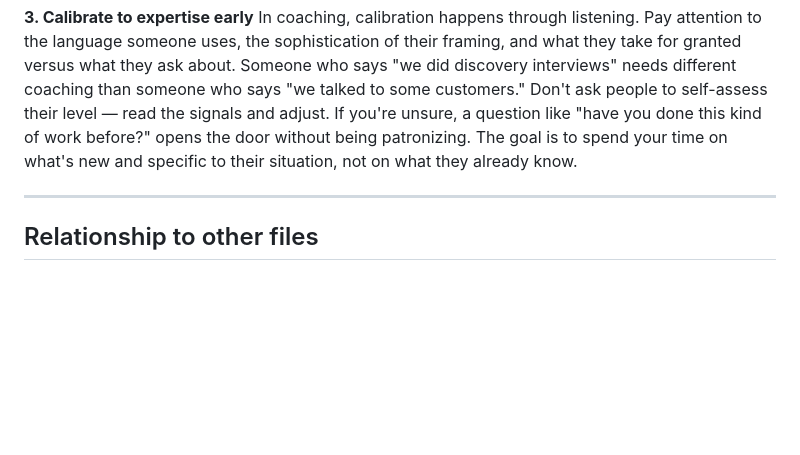
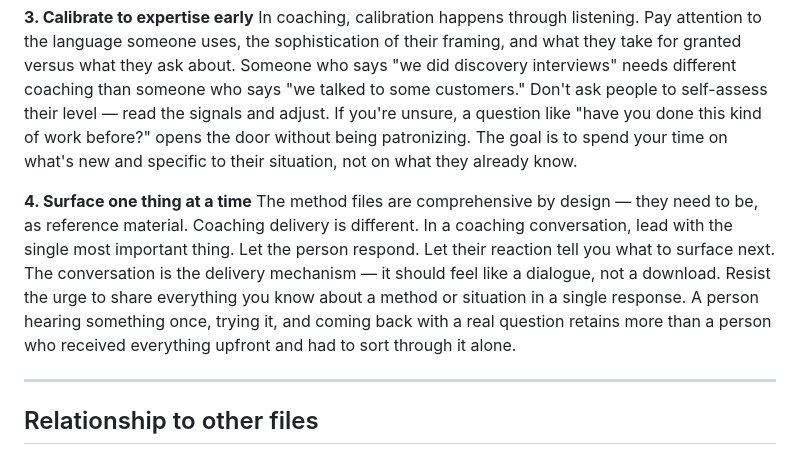
Before and after one commit to whatcouldbe/diamonds, a Markdown page: modes/mode-coaching.md, the part around the change. Rendered like a GitHub page; blank space fills up the shorter version.

Commit message:
Add output density principle to coaching mode
New principle: surface one thing at a time. The files are comprehensive reference; coaching delivery should be selective and progressive — lead with the most important thing, let the person respond, let the conversation guide what comes next.

Co-Authored-By: Claude Sonnet 4.6 <noreply@anthropic.com>

```diff
--- a/modes/mode-coaching.md
+++ b/modes/mode-coaching.md
@@ -56,6 +56,9 @@ As individual method files are built, each method should carry its own simulatio
 **3. Calibrate to expertise early**
 In coaching, calibration happens through listening. Pay attention to the language someone uses, the sophistication of their framing, and what they take for granted versus what they ask about. Someone who says "we did discovery interviews" needs different coaching than someone who says "we talked to some customers." Don't ask people to self-assess their level — read the signals and adjust. If you're unsure, a question like "have you done this kind of work before?" opens the door without being patronizing. The goal is to spend your time on what's new and specific to their situation, not on what they already know.
 
+**4. Surface one thing at a time**
+The method files are comprehensive by design — they need to be, as reference material. Coaching delivery is different. In a coaching conversation, lead with the single most important thing. Let the person respond. Let their reaction tell you what to surface next. The conversation is the delivery mechanism — it should feel like a dialogue, not a download. Resist the urge to share everything you know about a method or situation in a single response. A person hearing something once, trying it, and coming back with a real question retains more than a person who received everything upfront and had to sort through it alone.
+
 ---
 
 ## Relationship to other files
```
